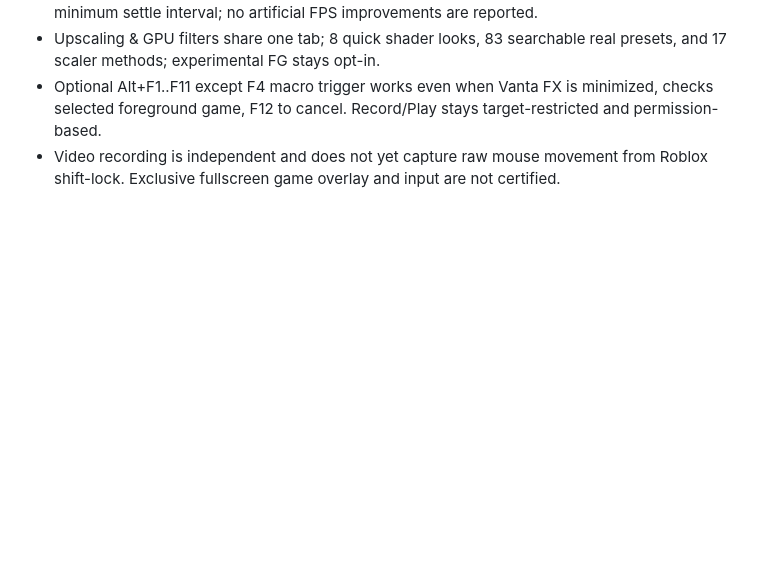
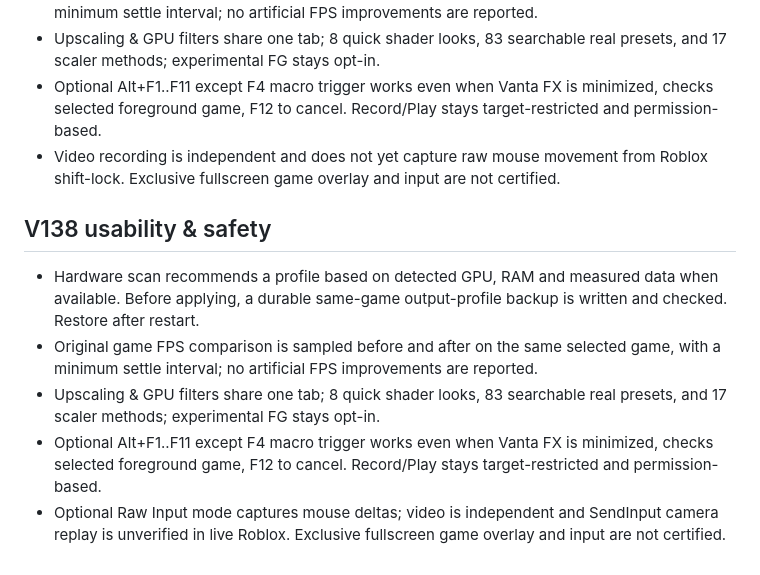
Before and after one commit to Samus-18/samus-project-hub, a Markdown page: projects/vanta-fx/README.md, the part around the change. Rendered like a GitHub page; blank space fills up the shorter version.

Commit message:
Publish Vanta FX V138 HUD title fix and opt-in Raw Input camera macros

```diff
--- a/projects/vanta-fx/README.md
+++ b/projects/vanta-fx/README.md
@@ -35,3 +35,12 @@ GPL-derived FSRCNNX/CuNNy shader source and corresponding GNU GPLv3 licenses are
 - Upscaling & GPU filters share one tab; 8 quick shader looks, 83 searchable real presets, and 17 scaler methods; experimental FG stays opt-in.
 - Optional Alt+F1..F11 except F4 macro trigger works even when Vanta FX is minimized, checks selected foreground game, F12 to cancel. Record/Play stays target-restricted and permission-based.
 - Video recording is independent and does not yet capture raw mouse movement from Roblox shift-lock. Exclusive fullscreen game overlay and input are not certified.
+
+
+## V138 usability & safety
+
+- Hardware scan recommends a profile based on detected GPU, RAM and measured data when available. Before applying, a durable same-game output-profile backup is written and checked. Restore after restart.
+- Original game FPS comparison is sampled before and after on the same selected game, with a minimum settle interval; no artificial FPS improvements are reported.
+- Upscaling & GPU filters share one tab; 8 quick shader looks, 83 searchable real presets, and 17 scaler methods; experimental FG stays opt-in.
+- Optional Alt+F1..F11 except F4 macro trigger works even when Vanta FX is minimized, checks selected foreground game, F12 to cancel. Record/Play stays target-restricted and permission-based.
+- Optional Raw Input mode captures mouse deltas; video is independent and SendInput camera replay is unverified in live Roblox. Exclusive fullscreen game overlay and input are not certified.
```
Also changed, not shown: releases/notes/vanta-fx-v138-dev.md (added, +14 -0 lines), docs/assets/vanta-filters.png, docs/assets/vanta-hardware.png, docs/assets/vanta-home.png, docs/assets/vanta-macros.png, 9 other files.
